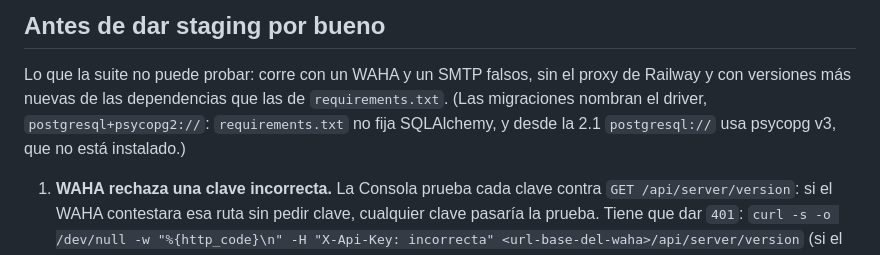
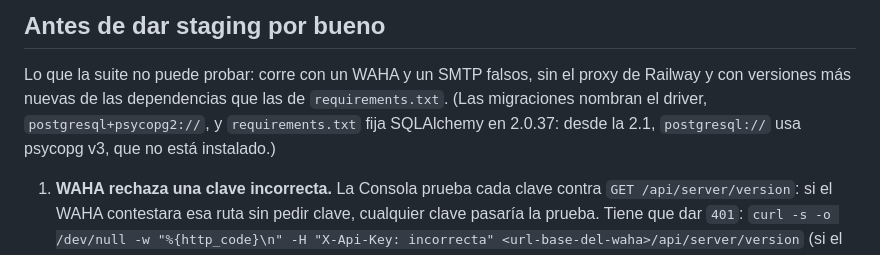
Before and after one commit to maoscherov/WhatsappBoty, a Markdown page: docs/radar-despliegue.md, the part around the change. Drawn GitHub-style.

Commit message:
Radar staging: la nota de despliegue refleja SQLAlchemy fijado
Co-Authored-By: Claude Opus 5.5 <noreply@anthropic.com>

```diff
--- a/docs/radar-despliegue.md
+++ b/docs/radar-despliegue.md
@@ -404,8 +404,8 @@ Postgres; solo la lee `app/radar/workers.py::cliente_de`.
 ## Antes de dar staging por bueno
 
 Lo que la suite no puede probar: corre con un WAHA y un SMTP falsos, sin el proxy de Railway y con versiones más nuevas
-de las dependencias que las de `requirements.txt`. (Las migraciones nombran el driver, `postgresql+psycopg2://`:
-`requirements.txt` no fija SQLAlchemy, y desde la 2.1 `postgresql://` usa psycopg v3, que no está instalado.)
+de las dependencias que las de `requirements.txt`. (Las migraciones nombran el driver, `postgresql+psycopg2://`, y
+`requirements.txt` fija SQLAlchemy en 2.0.37: desde la 2.1, `postgresql://` usa psycopg v3, que no está instalado.)
 
 1. **WAHA rechaza una clave incorrecta.** La Consola prueba cada clave contra `GET /api/server/version`: si el WAHA
    contestara esa ruta sin pedir clave, cualquier clave pasaría la prueba. Tiene que dar `401`:
```
